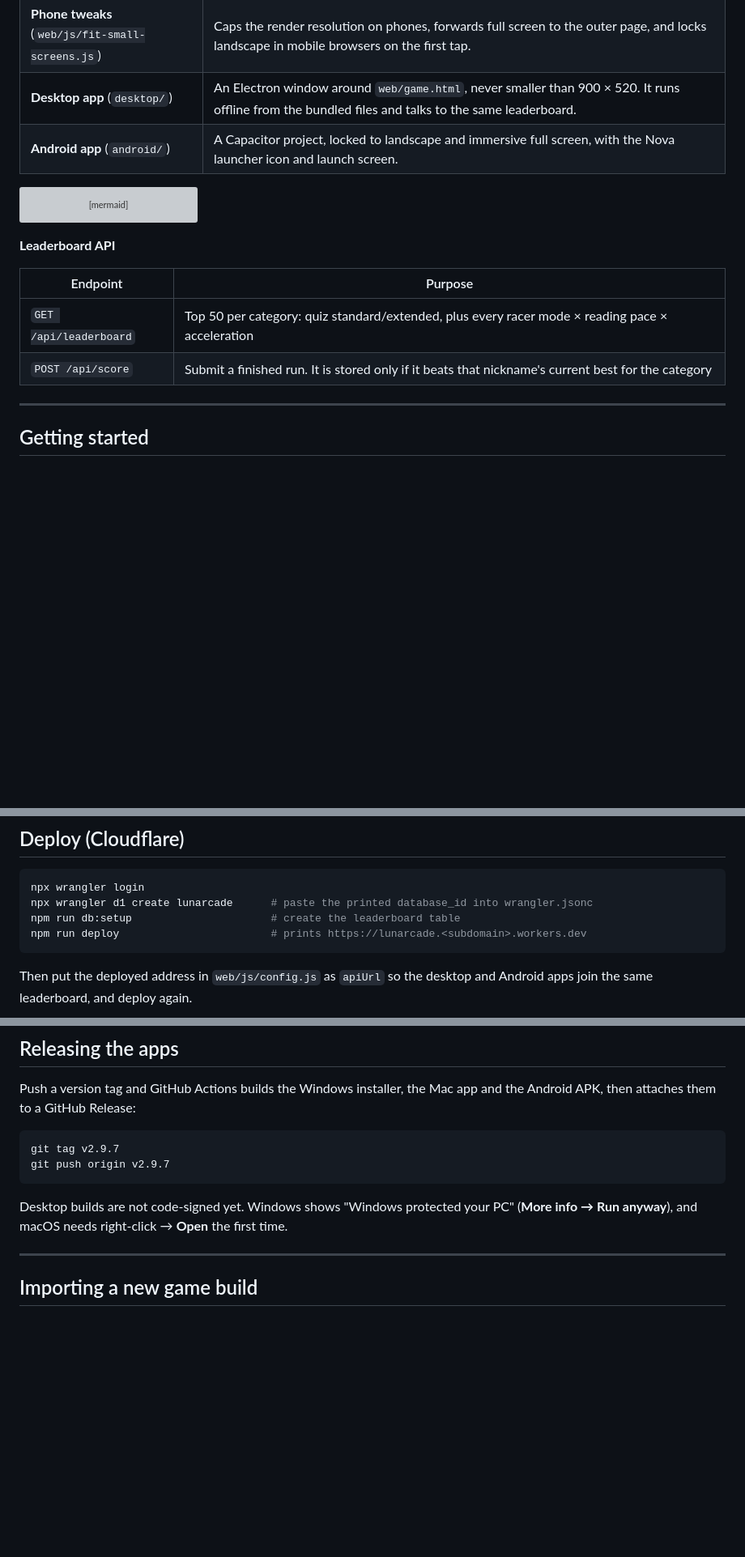
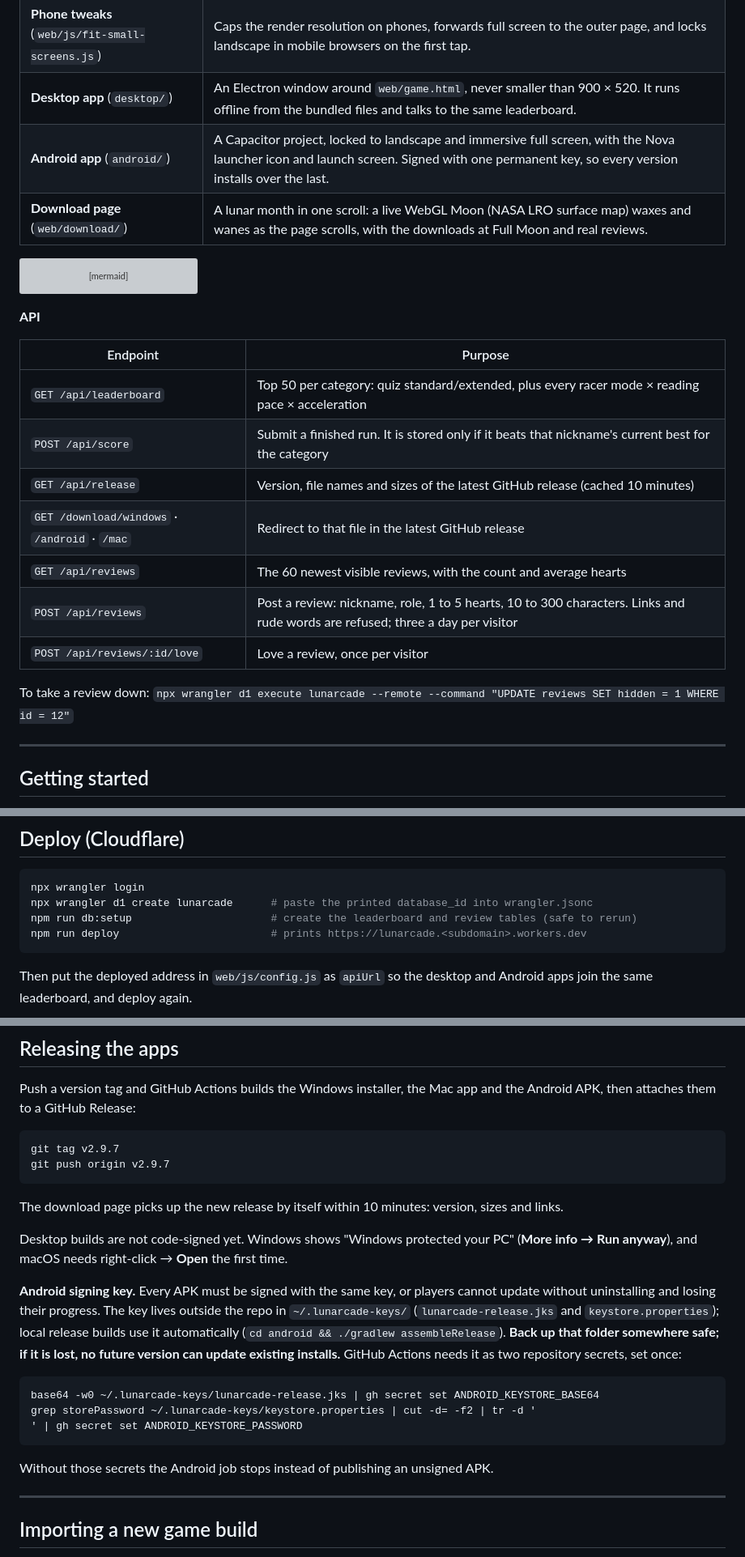
Before and after one commit to RextonRZ/lunarcade-hub, a Markdown page: README.md, 3 parts joined by grey strips. Shown at 81% size. Drawn GitHub-style; blank space fills up the shorter version; grey boxes are pictures that could not be loaded.

Commit message:
Document the download page, reviews API and signing key

````diff
--- a/README.md
+++ b/README.md
@@ -104,7 +104,8 @@ One set of game files in `web/` ships everywhere. Each platform only adds a thin
 | **Screen fit** (`web/index.html`) | Runs the game in a frame that is always landscape and at least 900 × 520, scaled down to fit the screen and turned sideways on upright phones. The browser maps touches into the turned frame, so the game needs no changes. |
 | **Phone tweaks** (`web/js/fit-small-screens.js`) | Caps the render resolution on phones, forwards full screen to the outer page, and locks landscape in mobile browsers on the first tap. |
 | **Desktop app** (`desktop/`) | An Electron window around `web/game.html`, never smaller than 900 × 520. It runs offline from the bundled files and talks to the same leaderboard. |
-| **Android app** (`android/`) | A Capacitor project, locked to landscape and immersive full screen, with the Nova launcher icon and launch screen. |
+| **Android app** (`android/`) | A Capacitor project, locked to landscape and immersive full screen, with the Nova launcher icon and launch screen. Signed with one permanent key, so every version installs over the last. |
+| **Download page** (`web/download/`) | A lunar month in one scroll: a live WebGL Moon (NASA LRO surface map) waxes and wanes as the page scrolls, with the downloads at Full Moon and real reviews. |
 
 ```mermaid
 flowchart LR
@@ -122,12 +123,19 @@ flowchart LR
     W <--> DB
 ```
 
-**Leaderboard API**
+**API**
 
 | Endpoint | Purpose |
 |---|---|
 | `GET /api/leaderboard` | Top 50 per category: quiz standard/extended, plus every racer mode × reading pace × acceleration |
 | `POST /api/score` | Submit a finished run. It is stored only if it beats that nickname's current best for the category |
+| `GET /api/release` | Version, file names and sizes of the latest GitHub release (cached 10 minutes) |
+| `GET /download/windows` · `/android` · `/mac` | Redirect to that file in the latest GitHub release |
+| `GET /api/reviews` | The 60 newest visible reviews, with the count and average hearts |
+| `POST /api/reviews` | Post a review: nickname, role, 1 to 5 hearts, 10 to 300 characters. Links and rude words are refused; three a day per visitor |
+| `POST /api/reviews/:id/love` | Love a review, once per visitor |
+
+To take a review down: `npx wrangler d1 execute lunarcade --remote --command "UPDATE reviews SET hidden = 1 WHERE id = 12"`
 
 ---
 
@@ -158,7 +166,7 @@ npm run dev          # game + leaderboard API + local database at http://localho
 ```bash
 npx wrangler login
 npx wrangler d1 create lunarcade      # paste the printed database_id into wrangler.jsonc
-npm run db:setup                      # create the leaderboard table
+npm run db:setup                      # create the leaderboard and review tables (safe to rerun)
 npm run deploy                        # prints https://lunarcade.<subdomain>.workers.dev
 ```
 
@@ -177,7 +185,19 @@ git tag v2.9.7
 git push origin v2.9.7
 ```
 
+The download page picks up the new release by itself within 10 minutes: version, sizes and links.
+
 Desktop builds are not code-signed yet. Windows shows "Windows protected your PC" (**More info → Run anyway**), and macOS needs right-click → **Open** the first time.
+
+**Android signing key.** Every APK must be signed with the same key, or players cannot update without uninstalling and losing their progress. The key lives outside the repo in `~/.lunarcade-keys/` (`lunarcade-release.jks` and `keystore.properties`); local release builds use it automatically (`cd android && ./gradlew assembleRelease`). **Back up that folder somewhere safe; if it is lost, no future version can update existing installs.** GitHub Actions needs it as two repository secrets, set once:
+
+```bash
+base64 -w0 ~/.lunarcade-keys/lunarcade-release.jks | gh secret set ANDROID_KEYSTORE_BASE64
+grep storePassword ~/.lunarcade-keys/keystore.properties | cut -d= -f2 | tr -d '
+' | gh secret set ANDROID_KEYSTORE_PASSWORD
+```
+
+Without those secrets the Android job stops instead of publishing an unsigned APK.
 
 ---
 
````
Also changed, not shown: other parts of README.md (+5 -4 lines).
